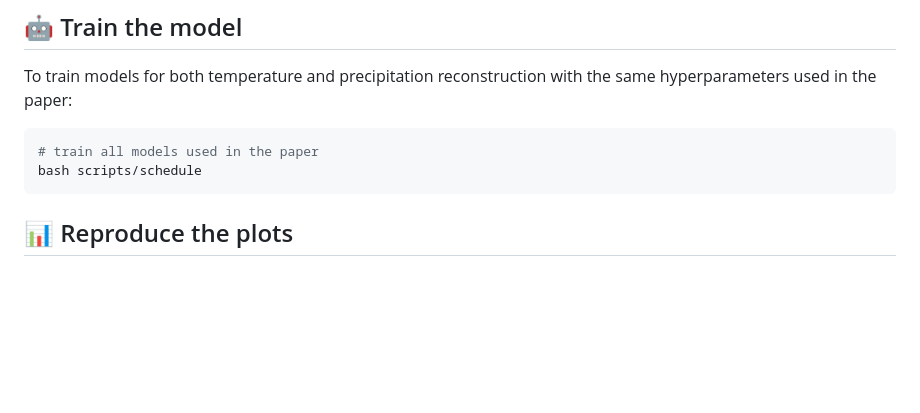
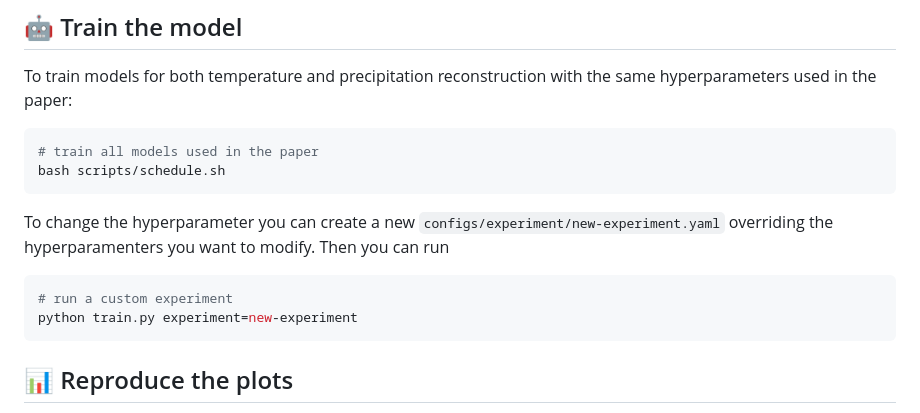
Before and after one commit to DSIP-FBK/anom_recon, a Markdown page: README.md, the part around the change. Rendered like a GitHub page; blank space fills up the shorter version.

Commit message:
custom experiments description

````diff
--- a/README.md
+++ b/README.md
@@ -108,7 +108,14 @@ To train models for both temperature and precipitation reconstruction with the s
 
 ```bash
 # train all models used in the paper
-bash scripts/schedule
+bash scripts/schedule.sh
+```
+
+To change the hyperparameter you can create a new `configs/experiment/new-experiment.yaml` overriding the hyperparamenters you want to modify. Then you can run
+
+```bash
+# run a custom experiment
+python train.py experiment=new-experiment
 ```
 
 ## 📊 Reproduce the plots
````
